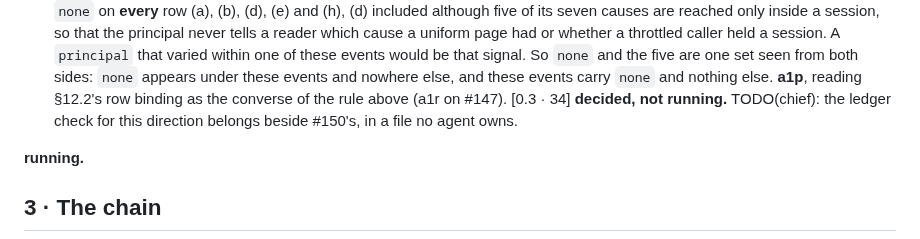
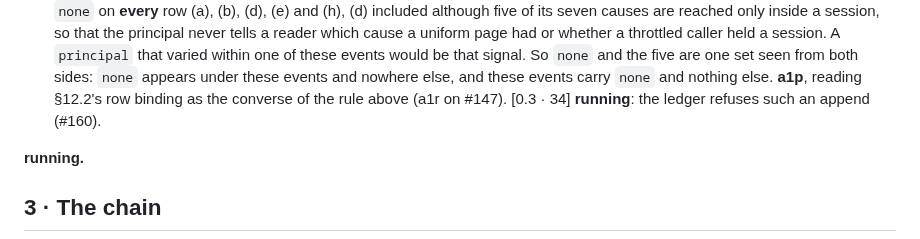
Before and after one commit to Egzos/egzos, a Markdown page: spec/contracts/events.md, the part around the change. GitHub-like rendering.

```diff
--- a/spec/contracts/events.md
+++ b/spec/contracts/events.md
@@ -117,8 +117,8 @@ the value in `details`. [0.3 · 40]
   held a session. A `principal` that varied within one of these events would be that signal.
   So `none` and the five are one set seen from both sides: `none` appears under these events
   and nowhere else, and these events carry `none` and nothing else. **a1p**, reading §12.2's row
-  binding as the converse of the rule above (a1r on #147). [0.3 · 34] **decided, not running.**
-  TODO(chief): the ledger check for this direction belongs beside #150's, in a file no agent owns.
+  binding as the converse of the rule above (a1r on #147). [0.3 · 34] **running**: the ledger
+  refuses such an append (#160).
 
 **running.**
 
```
Also changed, not shown: CHANGELOG.md (+7 -0 lines).
